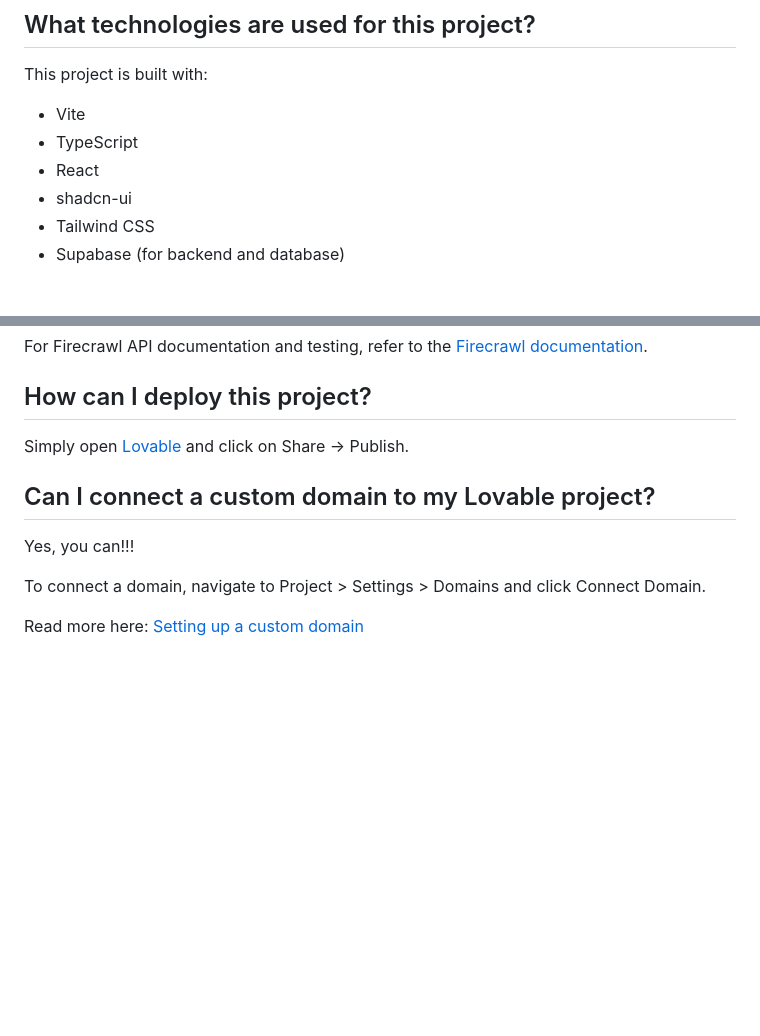
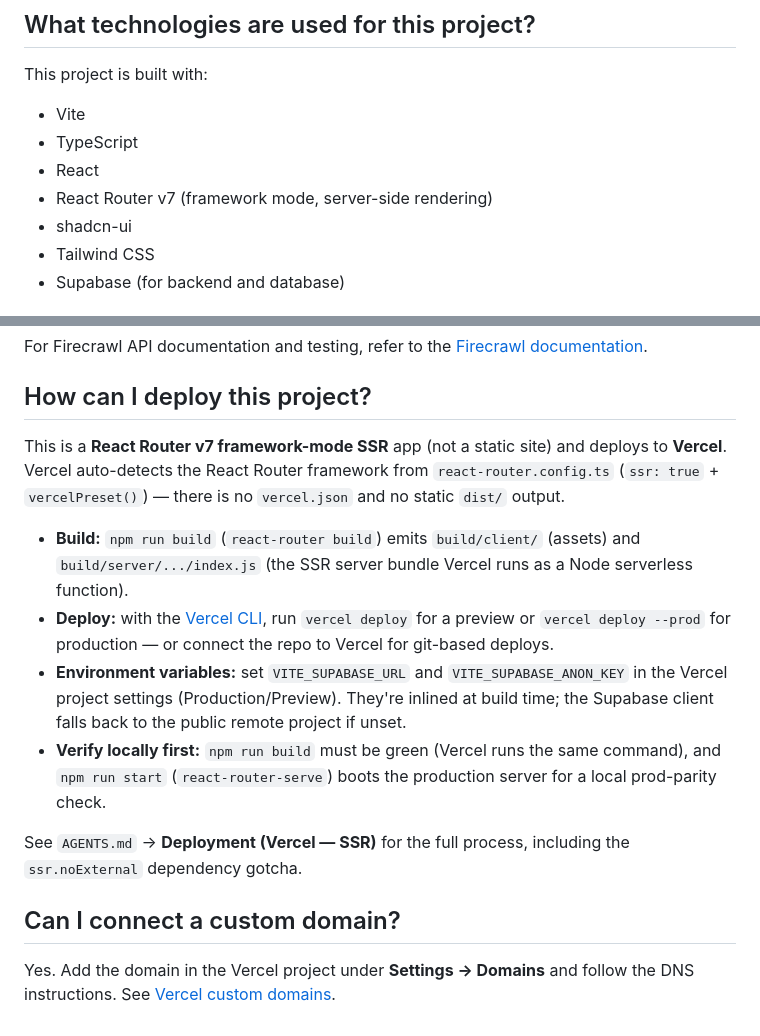
Before and after one commit to pptang/home-duo-insight, a Markdown page: README.md, 2 parts joined by grey strips. Rendered like a GitHub page; blank space fills up the shorter version.

```diff
--- a/README.md
+++ b/README.md
@@ -57,6 +57,7 @@ This project is built with:
 - Vite
 - TypeScript
 - React
+- React Router v7 (framework mode, server-side rendering)
 - shadcn-ui
 - Tailwind CSS
 - Supabase (for backend and database)
@@ -212,12 +213,15 @@ For Firecrawl API documentation and testing, refer to the [Firecrawl documentati
 
 ## How can I deploy this project?
 
-Simply open [Lovable](https://lovable.dev/projects/ed838ef5-d833-47f9-bbf1-e9cb44adc945) and click on Share -> Publish.
+This is a **React Router v7 framework-mode SSR** app (not a static site) and deploys to **Vercel**. Vercel auto-detects the React Router framework from `react-router.config.ts` (`ssr: true` + `vercelPreset()`) — there is no `vercel.json` and no static `dist/` output.
 
-## Can I connect a custom domain to my Lovable project?
+- **Build:** `npm run build` (`react-router build`) emits `build/client/` (assets) and `build/server/.../index.js` (the SSR server bundle Vercel runs as a Node serverless function).
+- **Deploy:** with the [Vercel CLI](https://vercel.com/docs/cli), run `vercel deploy` for a preview or `vercel deploy --prod` for production — or connect the repo to Vercel for git-based deploys.
+- **Environment variables:** set `VITE_SUPABASE_URL` and `VITE_SUPABASE_ANON_KEY` in the Vercel project settings (Production/Preview). They're inlined at build time; the Supabase client falls back to the public remote project if unset.
+- **Verify locally first:** `npm run build` must be green (Vercel runs the same command), and `npm run start` (`react-router-serve`) boots the production server for a local prod-parity check.
 
-Yes, you can!!!
+See `AGENTS.md` → **Deployment (Vercel — SSR)** for the full process, including the `ssr.noExternal` dependency gotcha.
 
-To connect a domain, navigate to Project > Settings > Domains and click Connect Domain.
+## Can I connect a custom domain?
 
-Read more here: [Setting up a custom domain](https://docs.lovable.dev/tips-tricks/custom-domain#step-by-step-guide)
+Yes. Add the domain in the Vercel project under **Settings → Domains** and follow the DNS instructions. See [Vercel custom domains](https://vercel.com/docs/projects/domains).
```
Also changed, not shown: AGENTS.md (+18 -6 lines).
